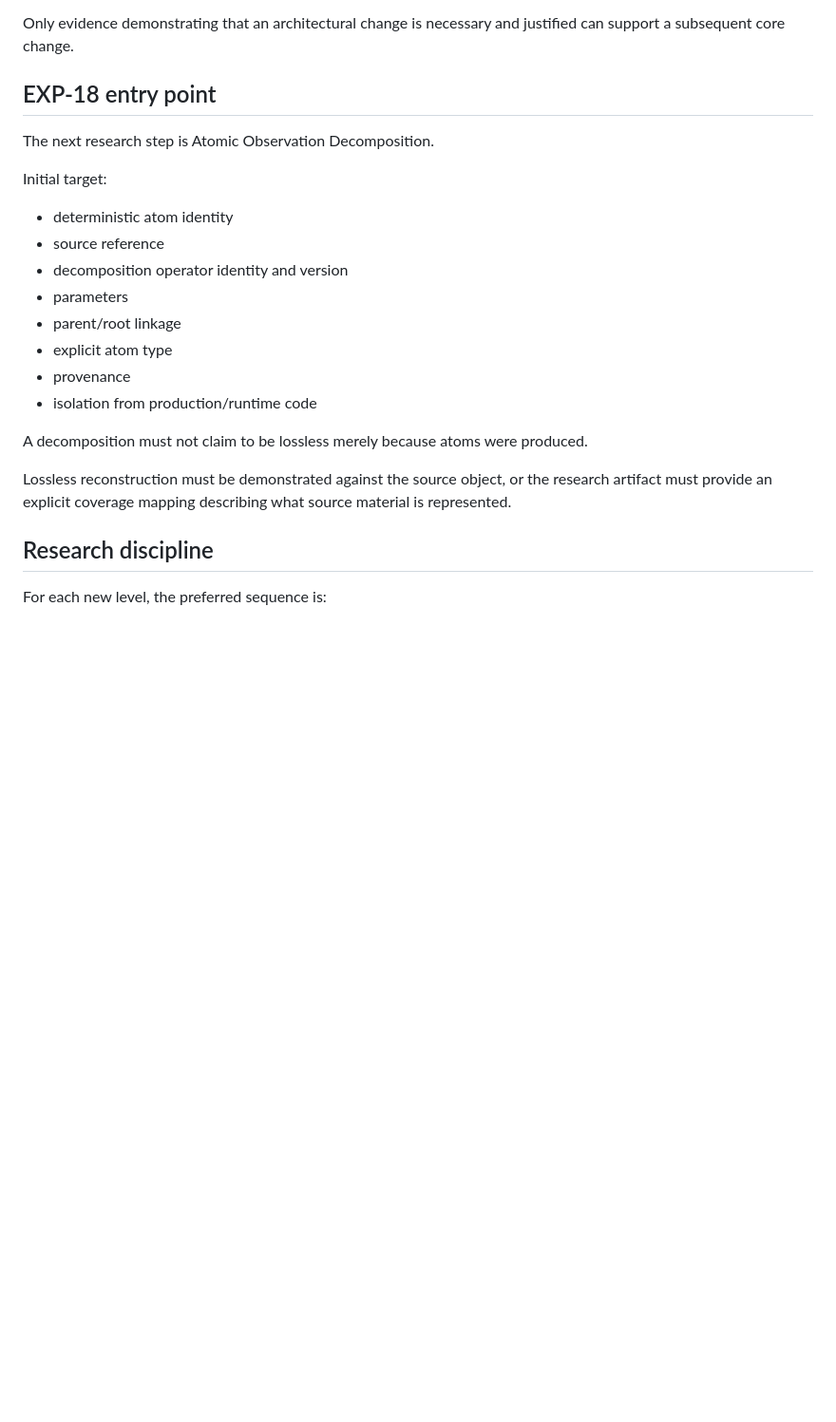
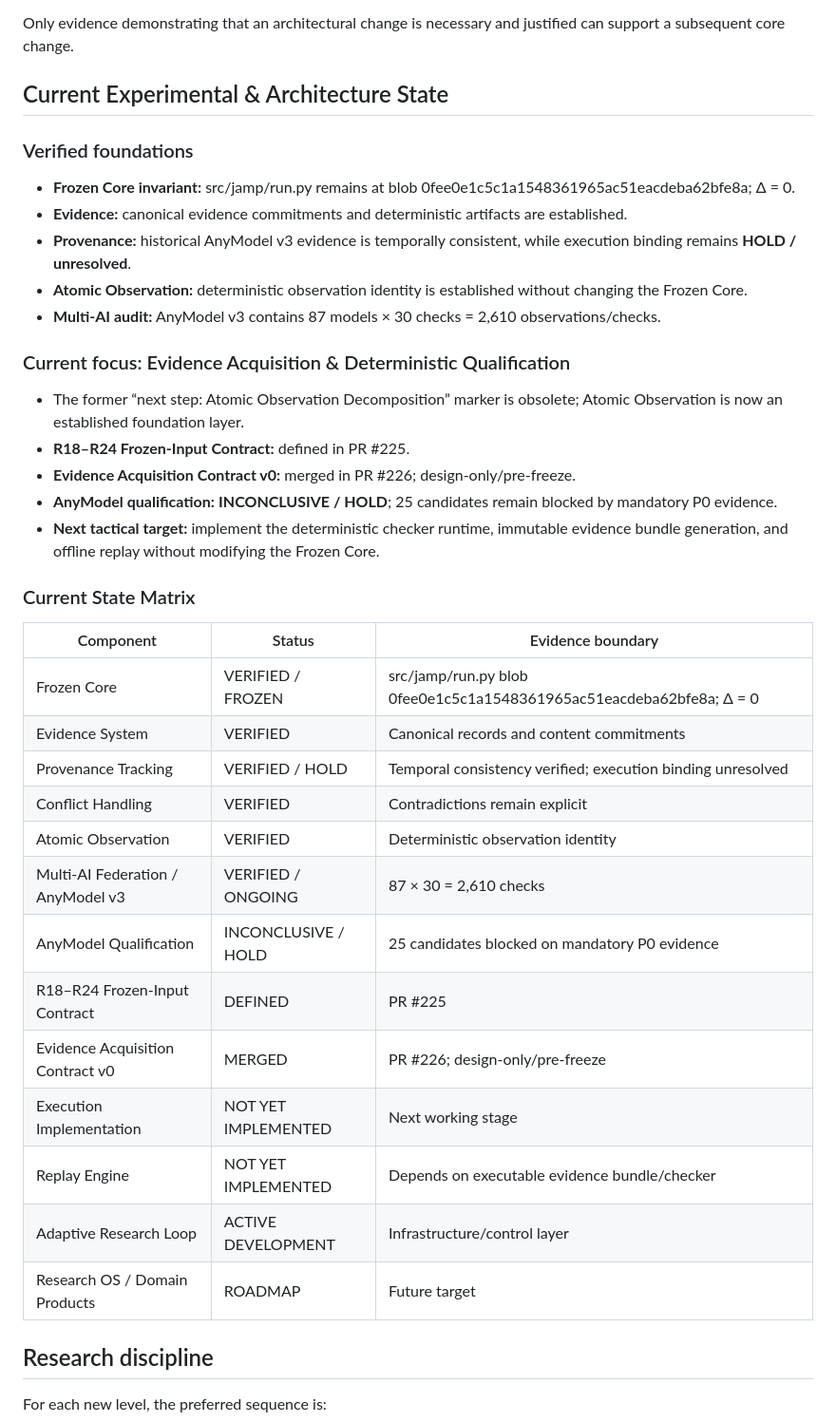
Before and after one commit to qwertymarketolog-lab/JAMP, a Markdown page: docs/research/JAMP_EVOLUTION.md, the part around one of its changes. Shown at 95% size. Drawn GitHub-style; blank space fills up the shorter version.

```diff
--- a/docs/research/JAMP_EVOLUTION.md
+++ b/docs/research/JAMP_EVOLUTION.md
@@ -97,24 +94,42 @@ New capabilities should first enter through isolated research artifacts and test
 
 Only evidence demonstrating that an architectural change is necessary and justified can support a subsequent core change.
 
-## EXP-18 entry point
+## Current Experimental & Architecture State
 
-The next research step is Atomic Observation Decomposition.
+### Verified foundations
 
-Initial target:
+- **Frozen Core invariant:** src/jamp/run.py remains at blob 0fee0e1c5c1a1548361965ac51eacdeba62bfe8a; Δ = 0.
+- **Evidence:** canonical evidence commitments and deterministic artifacts are established.
+- **Provenance:** historical AnyModel v3 evidence is temporally consistent, while execution binding remains **HOLD / unresolved**.
+- **Atomic Observation:** deterministic observation identity is established without changing the Frozen Core.
+- **Multi-AI audit:** AnyModel v3 contains 87 models × 30 checks = 2,610 observations/checks.
 
-- deterministic atom identity
-- source reference
-- decomposition operator identity and version
-- parameters
-- parent/root linkage
-- explicit atom type
-- provenance
-- isolation from production/runtime code
+### Current focus: Evidence Acquisition & Deterministic Qualification
 
-A decomposition must not claim to be lossless merely because atoms were produced.
+- The former “next step: Atomic Observation Decomposition” marker is obsolete; Atomic Observation is now an established foundation layer.
+- **R18–R24 Frozen-Input Contract:** defined in PR #225.
+- **Evidence Acquisition Contract v0:** merged in PR #226; design-only/pre-freeze.
+- **AnyModel qualification:** **INCONCLUSIVE / HOLD**; 25 candidates remain blocked by mandatory P0 evidence.
+- **Next tactical target:** implement the deterministic checker runtime, immutable evidence bundle generation, and offline replay without modifying the Frozen Core.
 
-Lossless reconstruction must be demonstrated against the source object, or the research artifact must provide an explicit coverage mapping describing what source material is represented.
+### Current State Matrix
+
+| Component | Status | Evidence boundary |
+|---|---|---|
+| Frozen Core | VERIFIED / FROZEN | src/jamp/run.py blob 0fee0e1c5c1a1548361965ac51eacdeba62bfe8a; Δ = 0 |
+| Evidence System | VERIFIED | Canonical records and content commitments |
+| Provenance Tracking | VERIFIED / HOLD | Temporal consistency verified; execution binding unresolved |
+| Conflict Handling | VERIFIED | Contradictions remain explicit |
+| Atomic Observation | VERIFIED | Deterministic observation identity |
+| Multi-AI Federation / AnyModel v3 | VERIFIED / ONGOING | 87 × 30 = 2,610 checks |
+| AnyModel Qualification | INCONCLUSIVE / HOLD | 25 candidates blocked on mandatory P0 evidence |
+| R18–R24 Frozen-Input Contract | DEFINED | PR #225 |
+| Evidence Acquisition Contract v0 | MERGED | PR #226; design-only/pre-freeze |
+| Execution Implementation | NOT YET IMPLEMENTED | Next working stage |
+| Replay Engine | NOT YET IMPLEMENTED | Depends on executable evidence bundle/checker |
+| Adaptive Research Loop | ACTIVE DEVELOPMENT | Infrastructure/control layer |
+| Research OS / Domain Products | ROADMAP | Future target |
+
 
 ## Research discipline
 
```
Also changed, not shown: other parts of docs/research/JAMP_EVOLUTION.md (+23 -26 lines).
